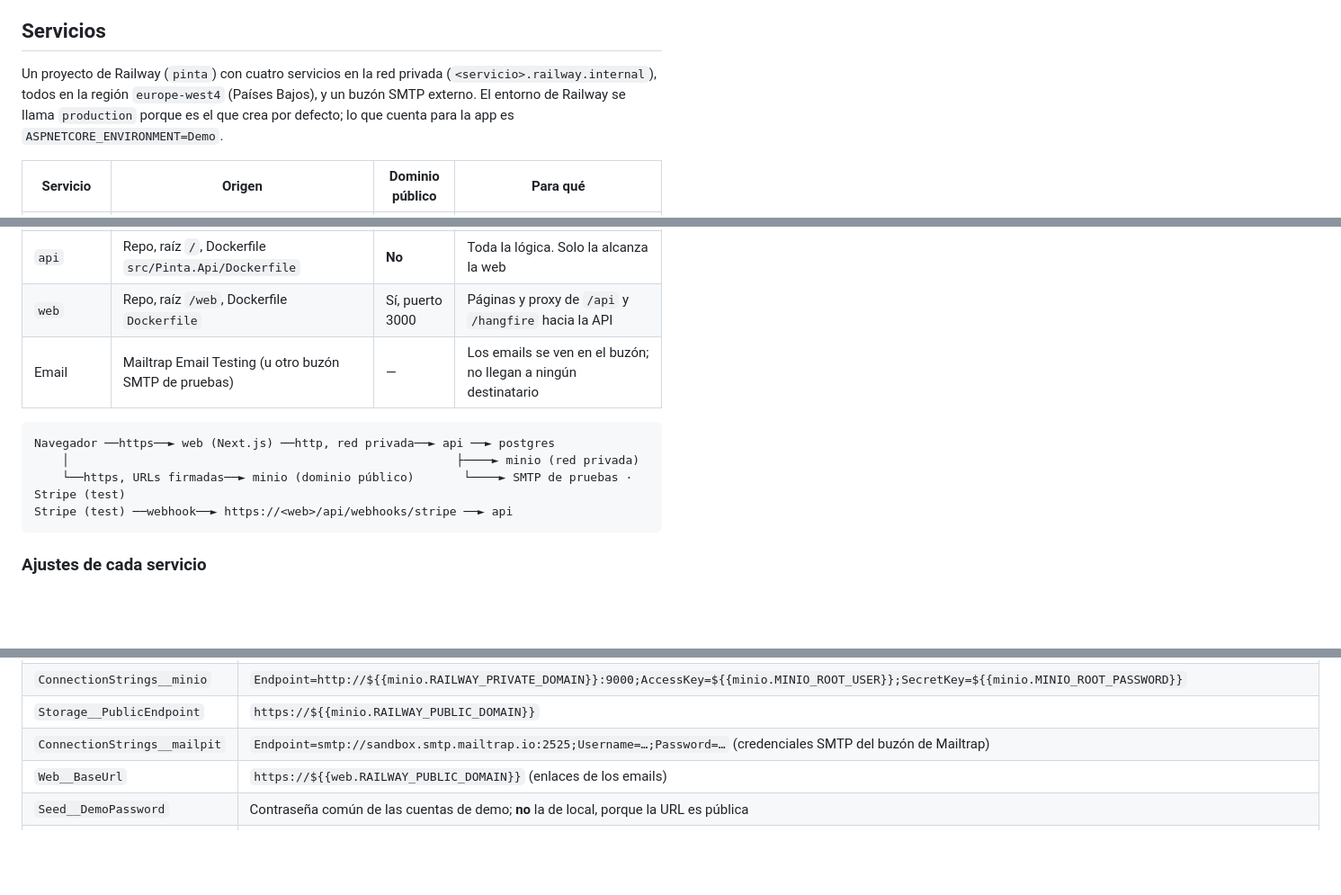
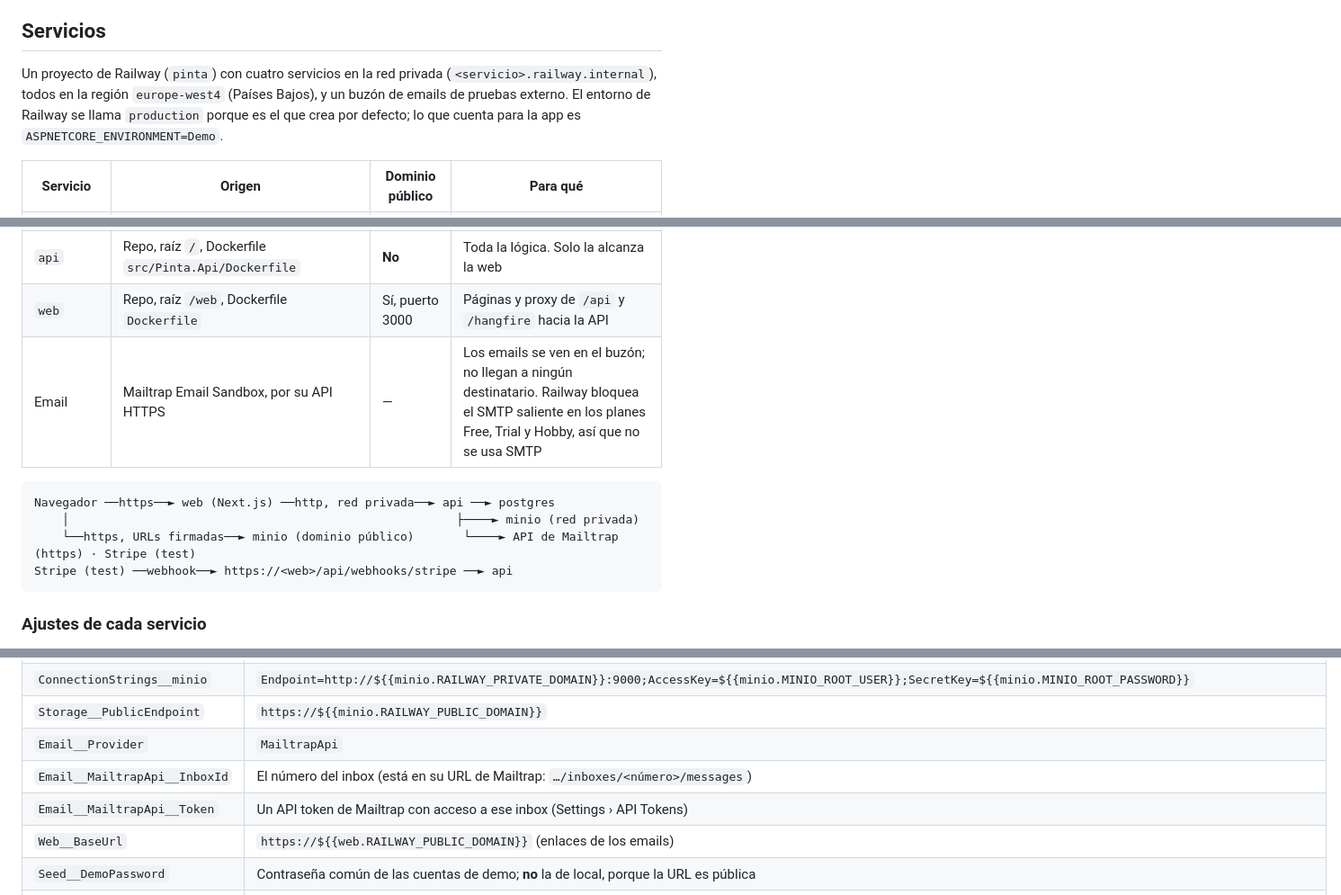
Before and after one commit to nilh77/pinta, a Markdown page: docs/deploy-railway.md, 3 parts joined by grey strips. Shown at 90% size. GitHub-like rendering; blank space fills up the shorter version.

````diff
--- a/docs/deploy-railway.md
+++ b/docs/deploy-railway.md
@@ -4,7 +4,7 @@ El entorno **Demo** es la demo de `docs/plan.md` accesible en internet: la misma
 
 ## Servicios
 
-Un proyecto de Railway (`pinta`) con cuatro servicios en la red privada (`<servicio>.railway.internal`), todos en la región `europe-west4` (Países Bajos), y un buzón SMTP externo. El entorno de Railway se llama `production` porque es el que crea por defecto; lo que cuenta para la app es `ASPNETCORE_ENVIRONMENT=Demo`.
+Un proyecto de Railway (`pinta`) con cuatro servicios en la red privada (`<servicio>.railway.internal`), todos en la región `europe-west4` (Países Bajos), y un buzón de emails de pruebas externo. El entorno de Railway se llama `production` porque es el que crea por defecto; lo que cuenta para la app es `ASPNETCORE_ENVIRONMENT=Demo`.
 
 | Servicio | Origen | Dominio público | Para qué |
 | --- | --- | --- | --- |
@@ -12,12 +12,12 @@ Un proyecto de Railway (`pinta`) con cuatro servicios en la red privada (`<servi
 | `minio` | Repo, raíz `/deploy/minio` (Dockerfile sobre `cgr.dev/chainguard/minio`), volumen en `/data` | Sí, puerto 9000 | Fotos y vídeos. El navegador sube y lee con URLs firmadas, así que necesita dominio propio |
 | `api` | Repo, raíz `/`, Dockerfile `src/Pinta.Api/Dockerfile` | **No** | Toda la lógica. Solo la alcanza la web |
 | `web` | Repo, raíz `/web`, Dockerfile `Dockerfile` | Sí, puerto 3000 | Páginas y proxy de `/api` y `/hangfire` hacia la API |
-| Email | Mailtrap Email Testing (u otro buzón SMTP de pruebas) | — | Los emails se ven en el buzón; no llegan a ningún destinatario |
+| Email | Mailtrap Email Sandbox, por su API HTTPS | — | Los emails se ven en el buzón; no llegan a ningún destinatario. Railway bloquea el SMTP saliente en los planes Free, Trial y Hobby, así que no se usa SMTP |
 
 ```
 Navegador ──https──► web (Next.js) ──http, red privada──► api ──► postgres
     │                                                       ├────► minio (red privada)
-    └──https, URLs firmadas──► minio (dominio público)       └────► SMTP de pruebas · Stripe (test)
+    └──https, URLs firmadas──► minio (dominio público)       └────► API de Mailtrap (https) · Stripe (test)
 Stripe (test) ──webhook──► https://<web>/api/webhooks/stripe ──► api
 ```
 
@@ -65,7 +65,9 @@ Los valores secretos los pega el usuario en Railway (Variables del servicio); nu
 | `ConnectionStrings__pinta` | `Host=${{Postgres.PGHOST}};Port=${{Postgres.PGPORT}};Database=${{Postgres.PGDATABASE}};Username=${{Postgres.PGUSER}};Password=${{Postgres.PGPASSWORD}}` |
 | `ConnectionStrings__minio` | `Endpoint=http://${{minio.RAILWAY_PRIVATE_DOMAIN}}:9000;AccessKey=${{minio.MINIO_ROOT_USER}};SecretKey=${{minio.MINIO_ROOT_PASSWORD}}` |
 | `Storage__PublicEndpoint` | `https://${{minio.RAILWAY_PUBLIC_DOMAIN}}` |
-| `ConnectionStrings__mailpit` | `Endpoint=smtp://sandbox.smtp.mailtrap.io:2525;Username=…;Password=…` (credenciales SMTP del buzón de Mailtrap) |
+| `Email__Provider` | `MailtrapApi` |
+| `Email__MailtrapApi__InboxId` | El número del inbox (está en su URL de Mailtrap: `…/inboxes/<número>/messages`) |
+| `Email__MailtrapApi__Token` | Un API token de Mailtrap con acceso a ese inbox (Settings › API Tokens) |
 | `Web__BaseUrl` | `https://${{web.RAILWAY_PUBLIC_DOMAIN}}` (enlaces de los emails) |
 | `Seed__DemoPassword` | Contraseña común de las cuentas de demo; **no** la de local, porque la URL es pública |
 | `Stripe__SecretKey` | `sk_test_…` |
````
Also changed, not shown: other parts of docs/deploy-railway.md (+2 -2 lines), docs/architecture.md (+1 -1 lines), docs/integrations.md (+6 -1 lines).
